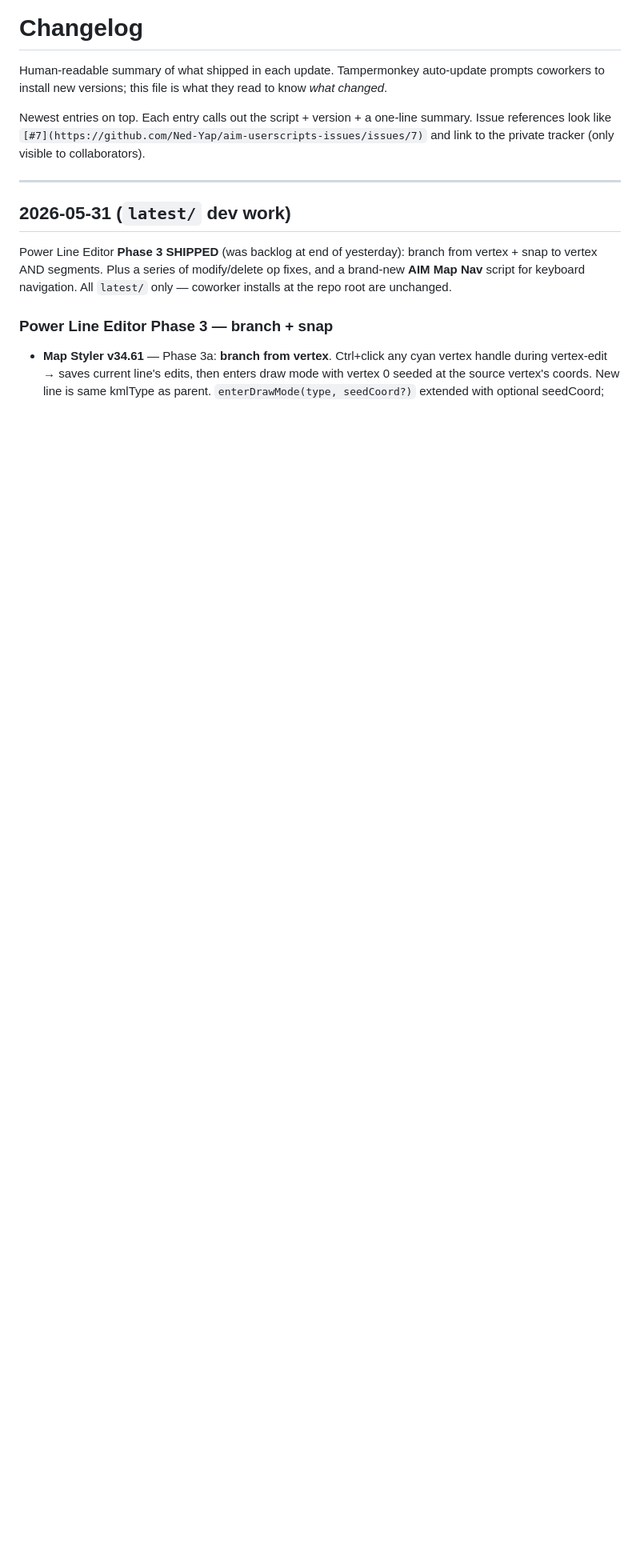
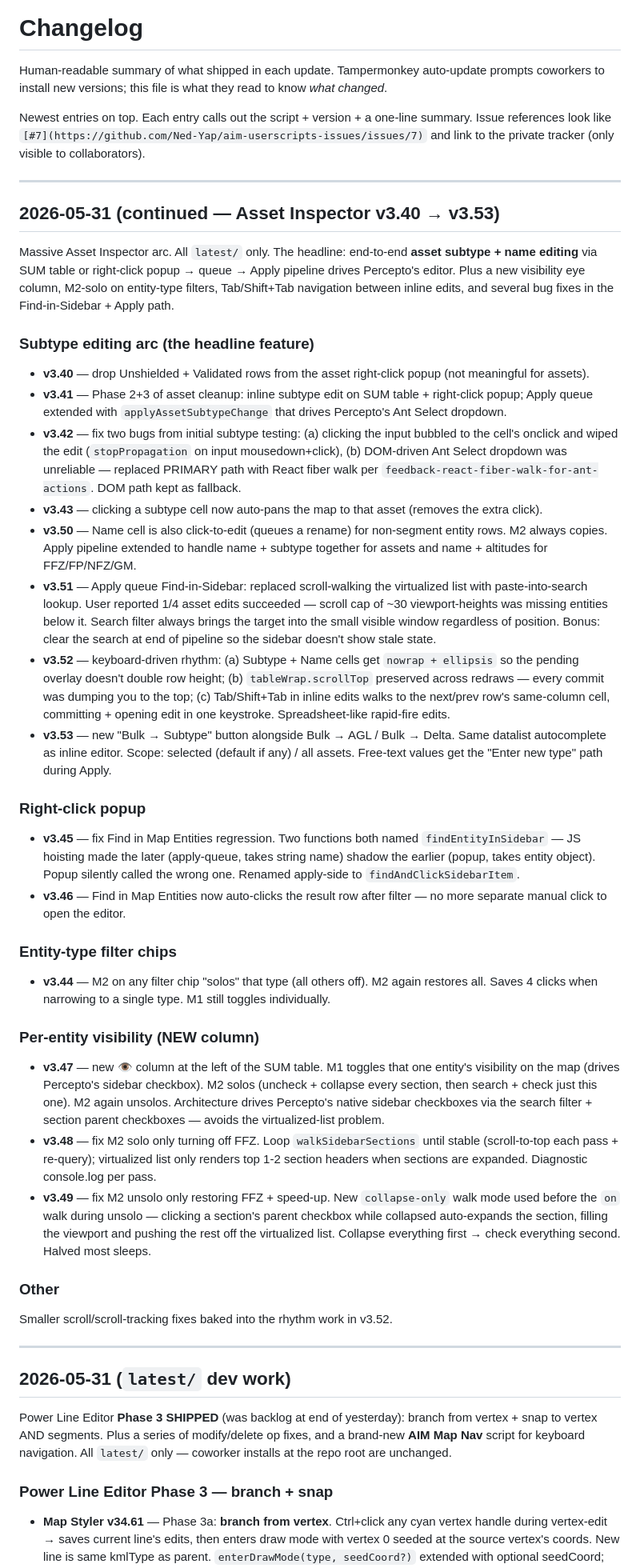
Before and after one commit to Ned-Yap/aim-userscripts, a Markdown page: CHANGELOG.md, the part around the change. Shown at 80% size. Rendered like a GitHub page; blank space fills up the shorter version.

Commit message:
CHANGELOG: 2026-05-31 Asset Inspector v3.40 → v3.53 arc
End-to-end inline subtype + name editing via SUM table and right-click
popup with full Apply queue automation. Plus per-entity 👁 visibility
toggle, M2-solo on filter chips, keyboard-driven rhythm (Tab/Shift+Tab
nav, scroll preserve, nowrap), Bulk → Subtype button, and several
critical bug fixes (Find-in-Sidebar regression + scroll-walk replaced
with search lookup).

Co-Authored-By: Claude Opus 4.7 <noreply@anthropic.com>

```diff
--- a/CHANGELOG.md
+++ b/CHANGELOG.md
@@ -3,6 +3,37 @@
 Human-readable summary of what shipped in each update. Tampermonkey auto-update prompts coworkers to install new versions; this file is what they read to know *what changed*.
 
 Newest entries on top. Each entry calls out the script + version + a one-line summary. Issue references look like `[#7](https://github.com/Ned-Yap/aim-userscripts-issues/issues/7)` and link to the private tracker (only visible to collaborators).
+
+---
+
+## 2026-05-31 (continued — Asset Inspector v3.40 → v3.53)
+
+Massive Asset Inspector arc. All `latest/` only. The headline: end-to-end **asset subtype + name editing** via SUM table or right-click popup → queue → Apply pipeline drives Percepto's editor. Plus a new visibility eye column, M2-solo on entity-type filters, Tab/Shift+Tab navigation between inline edits, and several bug fixes in the Find-in-Sidebar + Apply path.
+
+### Subtype editing arc (the headline feature)
+- **v3.40** — drop Unshielded + Validated rows from the asset right-click popup (not meaningful for assets).
+- **v3.41** — Phase 2+3 of asset cleanup: inline subtype edit on SUM table + right-click popup; Apply queue extended with `applyAssetSubtypeChange` that drives Percepto's Ant Select dropdown.
+- **v3.42** — fix two bugs from initial subtype testing: (a) clicking the input bubbled to the cell's onclick and wiped the edit (`stopPropagation` on input mousedown+click), (b) DOM-driven Ant Select dropdown was unreliable — replaced PRIMARY path with React fiber walk per `feedback-react-fiber-walk-for-ant-actions`. DOM path kept as fallback.
+- **v3.43** — clicking a subtype cell now auto-pans the map to that asset (removes the extra click).
+- **v3.50** — Name cell is also click-to-edit (queues a rename) for non-segment entity rows. M2 always copies. Apply pipeline extended to handle name + subtype together for assets and name + altitudes for FFZ/FP/NFZ/GM.
+- **v3.51** — Apply queue Find-in-Sidebar: replaced scroll-walking the virtualized list with paste-into-search lookup. User reported 1/4 asset edits succeeded — scroll cap of ~30 viewport-heights was missing entities below it. Search filter always brings the target into the small visible window regardless of position. Bonus: clear the search at end of pipeline so the sidebar doesn't show stale state.
+- **v3.52** — keyboard-driven rhythm: (a) Subtype + Name cells get `nowrap + ellipsis` so the pending overlay doesn't double row height; (b) `tableWrap.scrollTop` preserved across redraws — every commit was dumping you to the top; (c) Tab/Shift+Tab in inline edits walks to the next/prev row's same-column cell, committing + opening edit in one keystroke. Spreadsheet-like rapid-fire edits.
+- **v3.53** — new "Bulk → Subtype" button alongside Bulk → AGL / Bulk → Delta. Same datalist autocomplete as inline editor. Scope: selected (default if any) / all assets. Free-text values get the "Enter new type" path during Apply.
+
+### Right-click popup
+- **v3.45** — fix Find in Map Entities regression. Two functions both named `findEntityInSidebar` — JS hoisting made the later (apply-queue, takes string name) shadow the earlier (popup, takes entity object). Popup silently called the wrong one. Renamed apply-side to `findAndClickSidebarItem`.
+- **v3.46** — Find in Map Entities now auto-clicks the result row after filter — no more separate manual click to open the editor.
+
+### Entity-type filter chips
+- **v3.44** — M2 on any filter chip "solos" that type (all others off). M2 again restores all. Saves 4 clicks when narrowing to a single type. M1 still toggles individually.
+
+### Per-entity visibility (NEW column)
+- **v3.47** — new 👁 column at the left of the SUM table. M1 toggles that one entity's visibility on the map (drives Percepto's sidebar checkbox). M2 solos (uncheck + collapse every section, then search + check just this one). M2 again unsolos. Architecture drives Percepto's native sidebar checkboxes via the search filter + section parent checkboxes — avoids the virtualized-list problem.
+- **v3.48** — fix M2 solo only turning off FFZ. Loop `walkSidebarSections` until stable (scroll-to-top each pass + re-query); virtualized list only renders top 1-2 section headers when sections are expanded. Diagnostic console.log per pass.
+- **v3.49** — fix M2 unsolo only restoring FFZ + speed-up. New `collapse-only` walk mode used before the `on` walk during unsolo — clicking a section's parent checkbox while collapsed auto-expands the section, filling the viewport and pushing the rest off the virtualized list. Collapse everything first → check everything second. Halved most sleeps.
+
+### Other
+Smaller scroll/scroll-tracking fixes baked into the rhythm work in v3.52.
 
 ---
 
```
